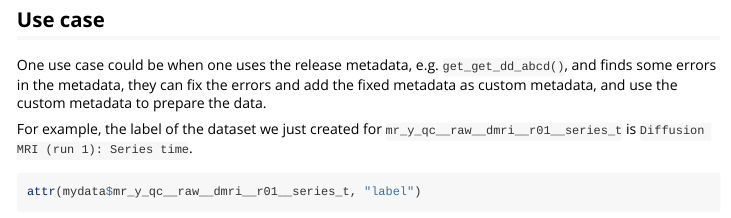
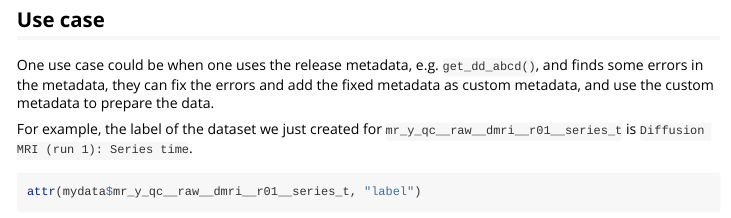
Before and after one commit to nbdc-datahub/NBDCtools, an R Markdown document (vignettes/articles/custom_metadata.Rmd): the page in a window 1100 px wide, from 2390 px down. Rendered offline with R 4.5, knitr and Pandoc, with nearby package versions; some code elsewhere in the file could not run offline; common packages that the code uses without loading them are loaded.

```diff
--- a/vignettes/articles/custom_metadata.Rmd
+++ b/vignettes/articles/custom_metadata.Rmd
@@ -127,7 +127,7 @@
 
 ## Use case
 
-One use case could be when one uses the release metadata, e.g. `get_get_dd_abcd()`,
+One use case could be when one uses the release metadata, e.g. `get_dd_abcd()`,
 and finds some errors in the metadata, they can fix the errors and add the
 fixed metadata as custom metadata, and use the custom metadata to prepare the data.
 
```
Also changed, not shown: vignettes/articles/custom_metadata.Rmd (2 more changed lines).
